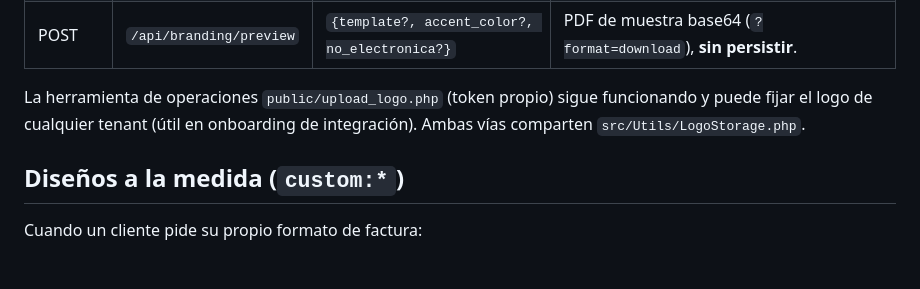
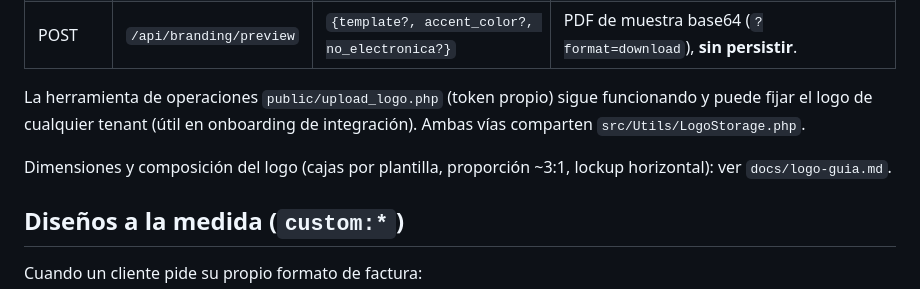
Before and after one commit to Edo09/api-gratex, a Markdown page: docs/plantillas-factura.md, the part around the change. Drawn GitHub-style; blank space fills up the shorter version.

Commit message:
docs: add logo dimensions and composition guidelines to invoice templates

```diff
--- a/docs/plantillas-factura.md
+++ b/docs/plantillas-factura.md
@@ -46,6 +46,9 @@ La herramienta de operaciones `public/upload_logo.php` (token propio) sigue
 funcionando y puede fijar el logo de cualquier tenant (útil en onboarding de
 integración). Ambas vías comparten `src/Utils/LogoStorage.php`.
 
+Dimensiones y composición del logo (cajas por plantilla, proporción ~3:1,
+lockup horizontal): ver `docs/logo-guia.md`.
+
 ## Diseños a la medida (`custom:*`)
 
 Cuando un cliente pide su propio formato de factura:
```
